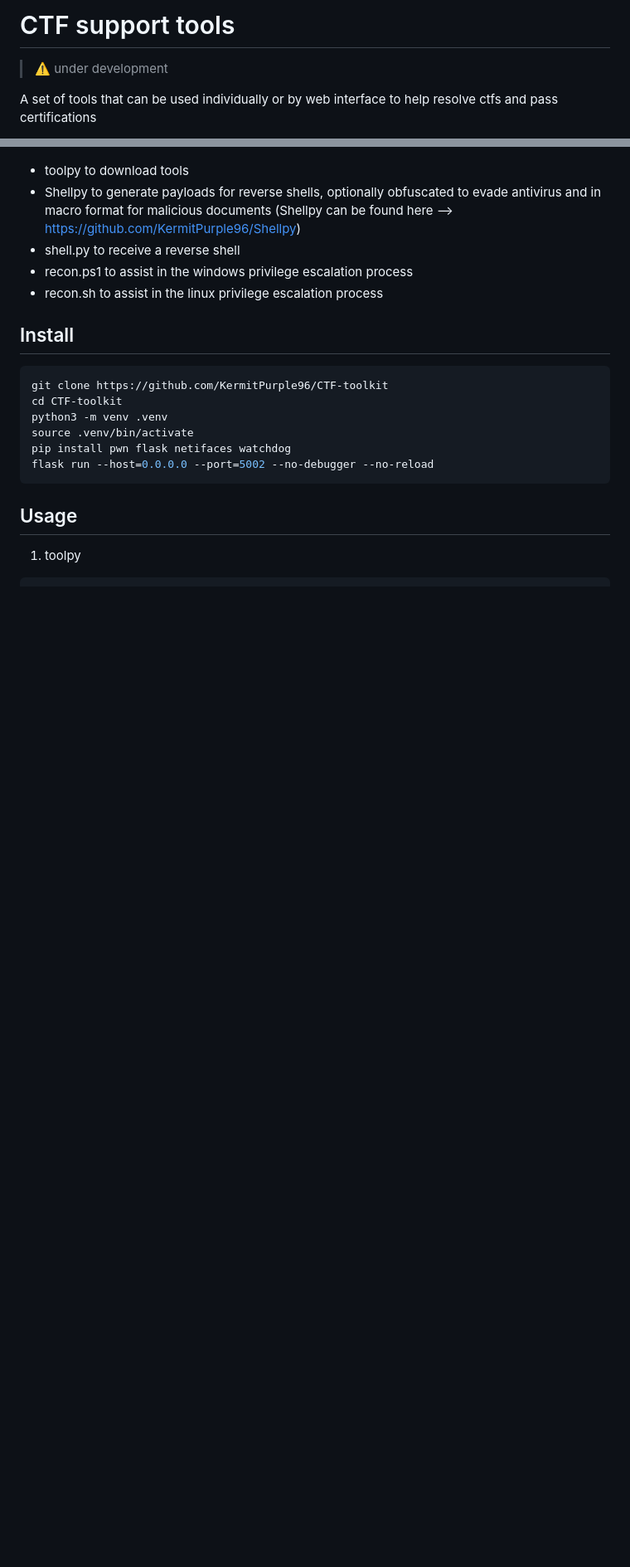
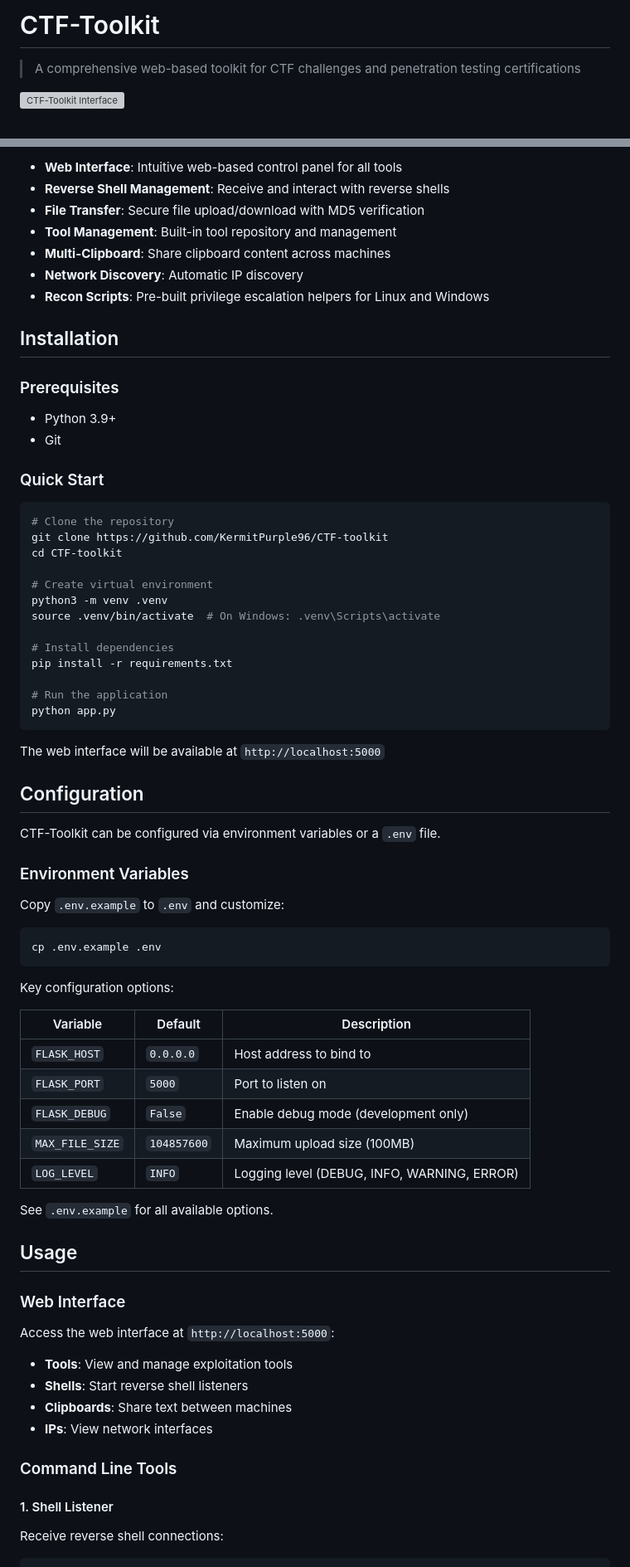
Before and after one commit to KermitPurple96/CTF-toolkit, a Markdown page: README.md, 2 parts joined by grey strips. Shown at 83% size. Rendered like a GitHub page; blank space fills up the shorter version; grey boxes are pictures that could not be loaded.

````diff
--- a/README.md
+++ b/README.md
@@ -1,6 +1,6 @@
-# CTF support tools
+# CTF-Toolkit
 
-> ⚠️ under development
+> A comprehensive web-based toolkit for CTF challenges and penetration testing certifications
 
-A set of tools that can be used individually or by web interface to help resolve ctfs and pass certifications
+![CTF-Toolkit Interface](https://github.com/user-attachments/assets/047294b3-7c16-4c26-9a19-7dfd61fef423)
 
@@ -8,21 +8,77 @@ A set of tools that can be used individually or by web interface to help resolve
 
+- **Web Interface**: Intuitive web-based control panel for all tools
+- **Reverse Shell Management**: Receive and interact with reverse shells
+- **File Transfer**: Secure file upload/download with MD5 verification
+- **Tool Management**: Built-in tool repository and management
+- **Multi-Clipboard**: Share clipboard content across machines
+- **Network Discovery**: Automatic IP discovery
+- **Recon Scripts**: Pre-built privilege escalation helpers for Linux and Windows
 
-- toolpy to download tools
-- Shellpy to generate payloads for reverse shells, optionally obfuscated to evade antivirus and in macro format for malicious documents
-  (Shellpy can be found here --> https://github.com/KermitPurple96/Shellpy)
-- shell.py to receive a reverse shell
-- recon.ps1 to assist in the windows privilege escalation process
-- recon.sh to assist in the linux privilege escalation process
+## Installation
 
-## Install
+### Prerequisites
+
+- Python 3.9+
+- Git
+
+### Quick Start
+
 ```bash
+# Clone the repository
 git clone https://github.com/KermitPurple96/CTF-toolkit
 cd CTF-toolkit
+
+# Create virtual environment
 python3 -m venv .venv
-source .venv/bin/activate
-pip install pwn flask netifaces watchdog
-flask run --host=0.0.0.0 --port=5002 --no-debugger --no-reload
+source .venv/bin/activate  # On Windows: .venv\Scripts\activate
+
+# Install dependencies
+pip install -r requirements.txt
+
+# Run the application
+python app.py
 ```
+
+The web interface will be available at `http://localhost:5000`
+
+## Configuration
+
+CTF-Toolkit can be configured via environment variables or a `.env` file.
+
+### Environment Variables
+
+Copy `.env.example` to `.env` and customize:
+
+```bash
+cp .env.example .env
+```
+
+Key configuration options:
+
+| Variable | Default | Description |
+|----------|---------|-------------|
+| `FLASK_HOST` | `0.0.0.0` | Host address to bind to |
+| `FLASK_PORT` | `5000` | Port to listen on |
+| `FLASK_DEBUG` | `False` | Enable debug mode (development only) |
+| `MAX_FILE_SIZE` | `104857600` | Maximum upload size (100MB) |
+| `LOG_LEVEL` | `INFO` | Logging level (DEBUG, INFO, WARNING, ERROR) |
+
+See `.env.example` for all available options.
+
 ## Usage
 
-1. toolpy
+### Web Interface
+
+Access the web interface at `http://localhost:5000`:
+
+- **Tools**: View and manage exploitation tools
+- **Shells**: Start reverse shell listeners
+- **Clipboards**: Share text between machines
+- **IPs**: View network interfaces
+
+### Command Line Tools
+
+#### 1. Shell Listener
+
+Receive reverse shell connections:
+
````
Also changed, not shown: other parts of README.md (+235 -70 lines).
